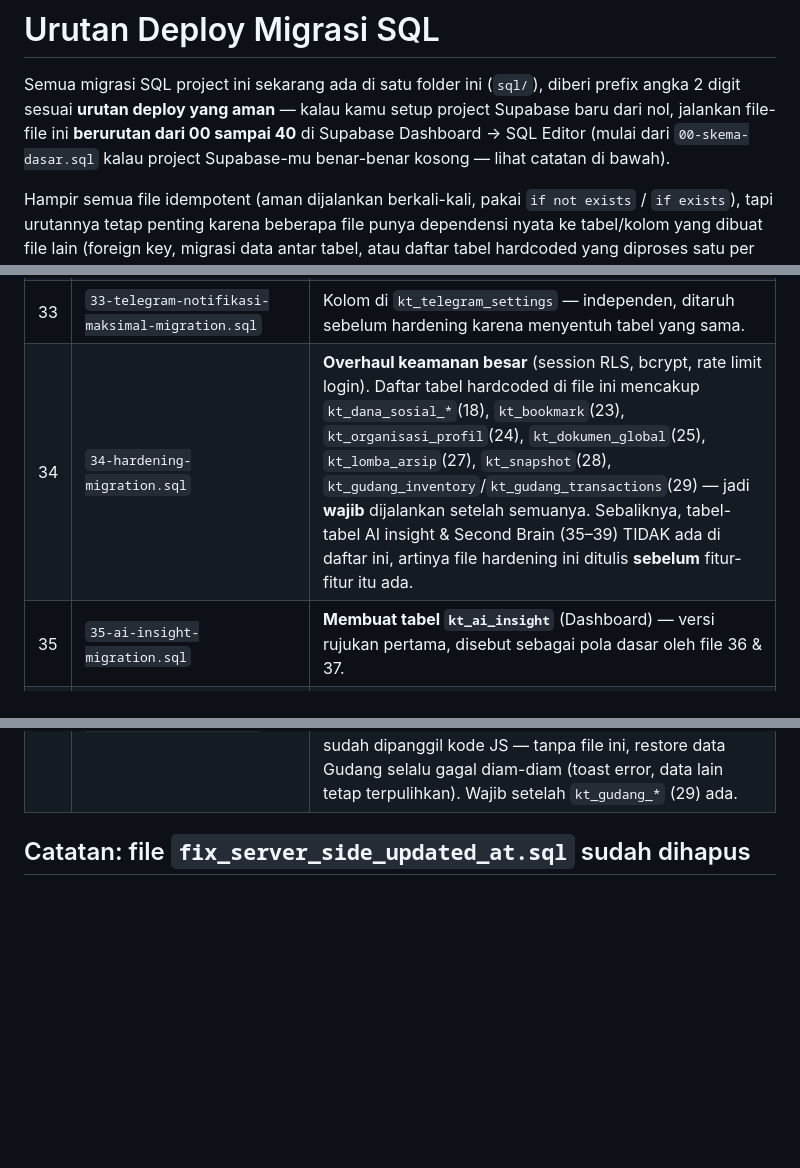
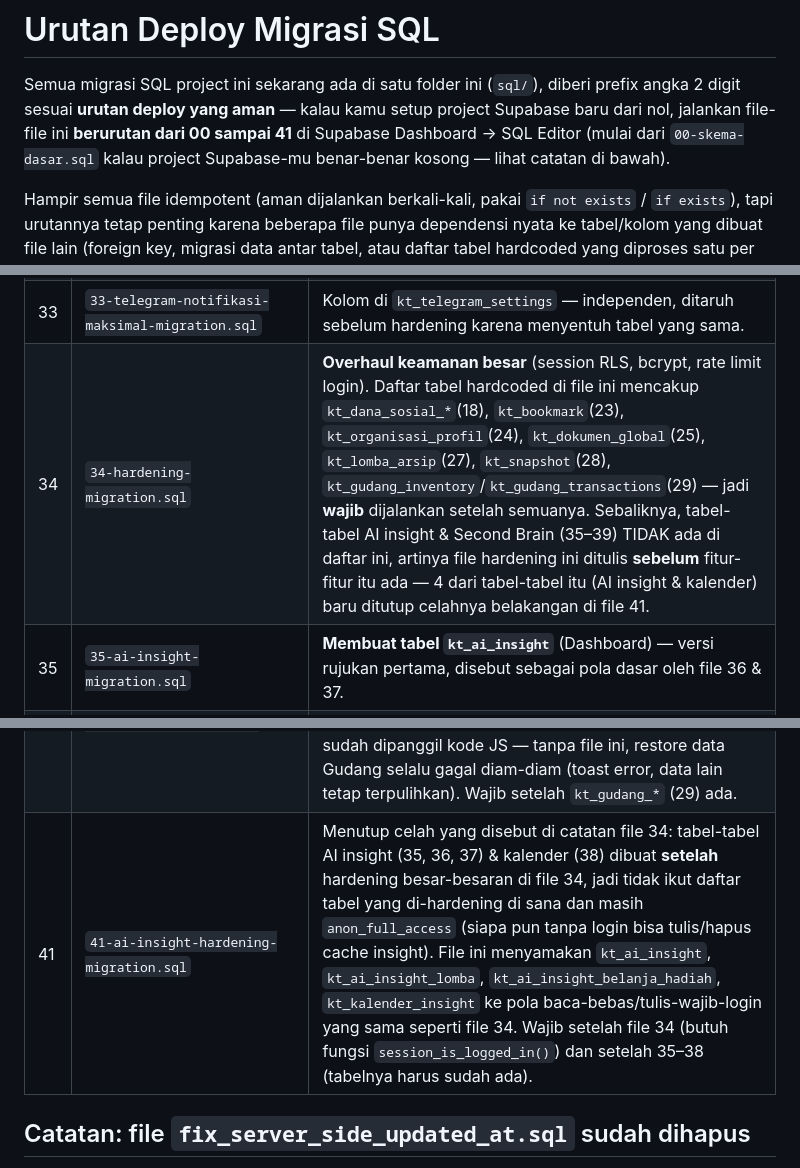
Before and after one commit to karangtarunainti-hue/merdeka, a Markdown page: sql/README.md, 3 parts joined by grey strips. Drawn GitHub-style; blank space fills up the shorter version.

```diff
--- a/sql/README.md
+++ b/sql/README.md
@@ -3,7 +3,7 @@
 Semua migrasi SQL project ini sekarang ada di satu folder ini (`sql/`), diberi
 prefix angka 2 digit sesuai **urutan deploy yang aman** — kalau kamu setup
 project Supabase baru dari nol, jalankan file-file ini **berurutan dari 00
-sampai 40** di Supabase Dashboard → SQL Editor (mulai dari `00-skema-dasar.sql`
+sampai 41** di Supabase Dashboard → SQL Editor (mulai dari `00-skema-dasar.sql`
 kalau project Supabase-mu benar-benar kosong — lihat catatan di bawah).
 
 Hampir semua file idempotent (aman dijalankan berkali-kali, pakai
@@ -54,13 +54,14 @@ satu). Urutan di bawah disusun dengan menelusuri dependensi tsb satu per satu.
 | 31 | `31-gudang-import-atomic-migration.sql` | Butuh file 29. |
 | 32 | `32-gudang-atomic-fix-migration.sql` | Butuh file 29 (dan best-effort setelah 30/31 sebagai penyempurnaan lanjutan). |
 | 33 | `33-telegram-notifikasi-maksimal-migration.sql` | Kolom di `kt_telegram_settings` — independen, ditaruh sebelum hardening karena menyentuh tabel yang sama. |
-| 34 | `34-hardening-migration.sql` | **Overhaul keamanan besar** (session RLS, bcrypt, rate limit login). Daftar tabel hardcoded di file ini mencakup `kt_dana_sosial_*`(18), `kt_bookmark`(23), `kt_organisasi_profil`(24), `kt_dokumen_global`(25), `kt_lomba_arsip`(27), `kt_snapshot`(28), `kt_gudang_inventory`/`kt_gudang_transactions`(29) — jadi **wajib** dijalankan setelah semuanya. Sebaliknya, tabel-tabel AI insight & Second Brain (35–39) TIDAK ada di daftar ini, artinya file hardening ini ditulis **sebelum** fitur-fitur itu ada. |
+| 34 | `34-hardening-migration.sql` | **Overhaul keamanan besar** (session RLS, bcrypt, rate limit login). Daftar tabel hardcoded di file ini mencakup `kt_dana_sosial_*`(18), `kt_bookmark`(23), `kt_organisasi_profil`(24), `kt_dokumen_global`(25), `kt_lomba_arsip`(27), `kt_snapshot`(28), `kt_gudang_inventory`/`kt_gudang_transactions`(29) — jadi **wajib** dijalankan setelah semuanya. Sebaliknya, tabel-tabel AI insight & Second Brain (35–39) TIDAK ada di daftar ini, artinya file hardening ini ditulis **sebelum** fitur-fitur itu ada — 4 dari tabel-tabel itu (AI insight & kalender) baru ditutup celahnya belakangan di file 41. |
 | 35 | `35-ai-insight-migration.sql` | **Membuat tabel `kt_ai_insight`** (Dashboard) — versi rujukan pertama, disebut sebagai pola dasar oleh file 36 & 37. |
 | 36 | `36-ai-insight-lomba-migration.sql` | Struktur sama seperti file 35 (disebut eksplisit di komentarnya). |
 | 37 | `37-ai-insight-belanja-hadiah-migration.sql` | Struktur sama seperti file 35 (disebut eksplisit di komentarnya). |
 | 38 | `38-kalender-peringatan-migration.sql` | Komentarnya membandingkan diri secara eksplisit dengan file 35/36/37 sebagai pola yang sudah ada — jadi setelah ketiganya. |
 | 39 | `39-second-brain-migration.sql` | Fitur paling baru (pgvector, RAG Asisten AI) — modul JS-nya (`29-asisten-ai.js`, `30-second-brain.js`) juga bernomor paling akhir di `MODULE_ORDER` (lihat README utama). |
 | 40 | `40-gudang-restore-snapshot-migration.sql` | **RPC `kt_gudang_restore_snapshot`** — dipanggil `restoreGudangFromPayload()` (`js/15b-snapshot.js`) baik untuk "Pulihkan Snapshot" maupun Impor "Timpa Semua". File ini sebelumnya hilang dari repo meski sudah didokumentasikan di CLAUDE.md/README utama dan sudah dipanggil kode JS — tanpa file ini, restore data Gudang selalu gagal diam-diam (toast error, data lain tetap terpulihkan). Wajib setelah `kt_gudang_*` (29) ada. |
+| 41 | `41-ai-insight-hardening-migration.sql` | Menutup celah yang disebut di catatan file 34: tabel-tabel AI insight (35, 36, 37) & kalender (38) dibuat **setelah** hardening besar-besaran di file 34, jadi tidak ikut daftar tabel yang di-hardening di sana dan masih `anon_full_access` (siapa pun tanpa login bisa tulis/hapus cache insight). File ini menyamakan `kt_ai_insight`, `kt_ai_insight_lomba`, `kt_ai_insight_belanja_hadiah`, `kt_kalender_insight` ke pola baca-bebas/tulis-wajib-login yang sama seperti file 34. Wajib setelah file 34 (butuh fungsi `session_is_logged_in()`) dan setelah 35–38 (tabelnya harus sudah ada). |
 
 ## Catatan: file `fix_server_side_updated_at.sql` sudah dihapus
 
```
